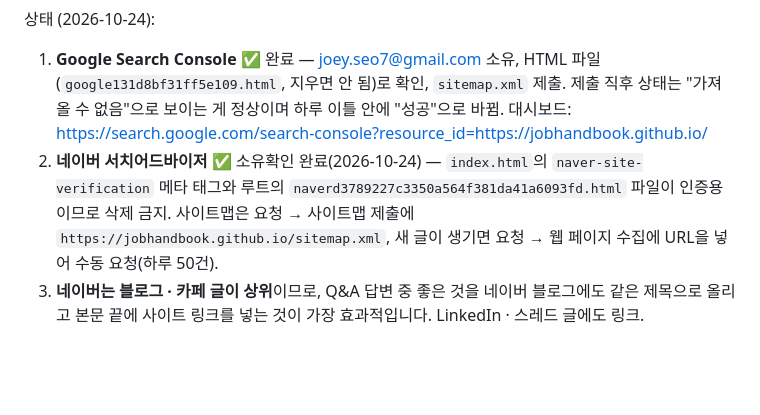
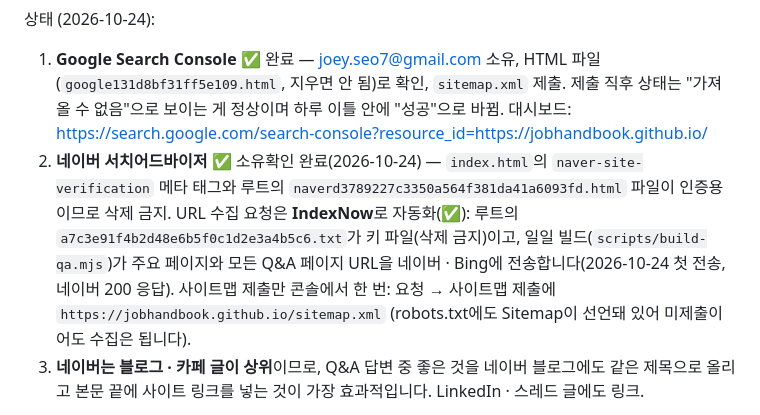
Before and after one commit to jobhandbook/jobhandbook.github.io, a Markdown page: README.md, the part around the change. Drawn GitHub-style; blank space fills up the shorter version.

Commit message:
README: IndexNow 자동 수집 요청 반영

```diff
--- a/README.md
+++ b/README.md
@@ -24,7 +24,7 @@
 
 상태 (2026-10-24):
 1. **Google Search Console** ✅ 완료 — joey.seo7@gmail.com 소유, HTML 파일(`google131d8bf31ff5e109.html`, 지우면 안 됨)로 확인, `sitemap.xml` 제출. 제출 직후 상태는 "가져올 수 없음"으로 보이는 게 정상이며 하루 이틀 안에 "성공"으로 바뀜. 대시보드: https://search.google.com/search-console?resource_id=https://jobhandbook.github.io/
-2. **네이버 서치어드바이저** ✅ 소유확인 완료(2026-10-24) — `index.html`의 `naver-site-verification` 메타 태그와 루트의 `naverd3789227c3350a564f381da41a6093fd.html` 파일이 인증용이므로 삭제 금지. 사이트맵은 요청 → 사이트맵 제출에 `https://jobhandbook.github.io/sitemap.xml`, 새 글이 생기면 요청 → 웹 페이지 수집에 URL을 넣어 수동 요청(하루 50건).
+2. **네이버 서치어드바이저** ✅ 소유확인 완료(2026-10-24) — `index.html`의 `naver-site-verification` 메타 태그와 루트의 `naverd3789227c3350a564f381da41a6093fd.html` 파일이 인증용이므로 삭제 금지. URL 수집 요청은 **IndexNow**로 자동화(✅): 루트의 `a7c3e91f4b2d48e6b5f0c1d2e3a4b5c6.txt`가 키 파일(삭제 금지)이고, 일일 빌드(`scripts/build-qa.mjs`)가 주요 페이지와 모든 Q&A 페이지 URL을 네이버 · Bing에 전송합니다(2026-10-24 첫 전송, 네이버 200 응답). 사이트맵 제출만 콘솔에서 한 번: 요청 → 사이트맵 제출에 `https://jobhandbook.github.io/sitemap.xml` (robots.txt에도 Sitemap이 선언돼 있어 미제출이어도 수집은 됩니다).
 3. **네이버는 블로그 · 카페 글이 상위**이므로, Q&A 답변 중 좋은 것을 네이버 블로그에도 같은 제목으로 올리고 본문 끝에 사이트 링크를 넣는 것이 가장 효과적입니다. LinkedIn · 스레드 글에도 링크.
 
 **공개 Q&A → 검색용 정적 페이지 자동 생성 (✅ 동작 중).** `scripts/build-qa.mjs`가 DB의 공개 Q&A를 `q/<번호>-<질문>.html`로 만들고 `q/index.html` 목록과 `sitemap.xml`을 갱신합니다. `.github/workflows/build-qa.yml`이 매일 06:00(KST)에 실행하고, 변경이 있으면 `qa-bot`이 커밋합니다. 즉시 반영하려면 GitHub 저장소 Actions 탭 → "공개 Q&A 정적 페이지 생성" → Run workflow. 각 페이지에는 QAPage 구조화 데이터, 같은 주제의 다른 질문, 1:1 코칭 · 공개 코칭 링크가 들어갑니다. 비공개 질문은 절대 생성되지 않습니다.
```
